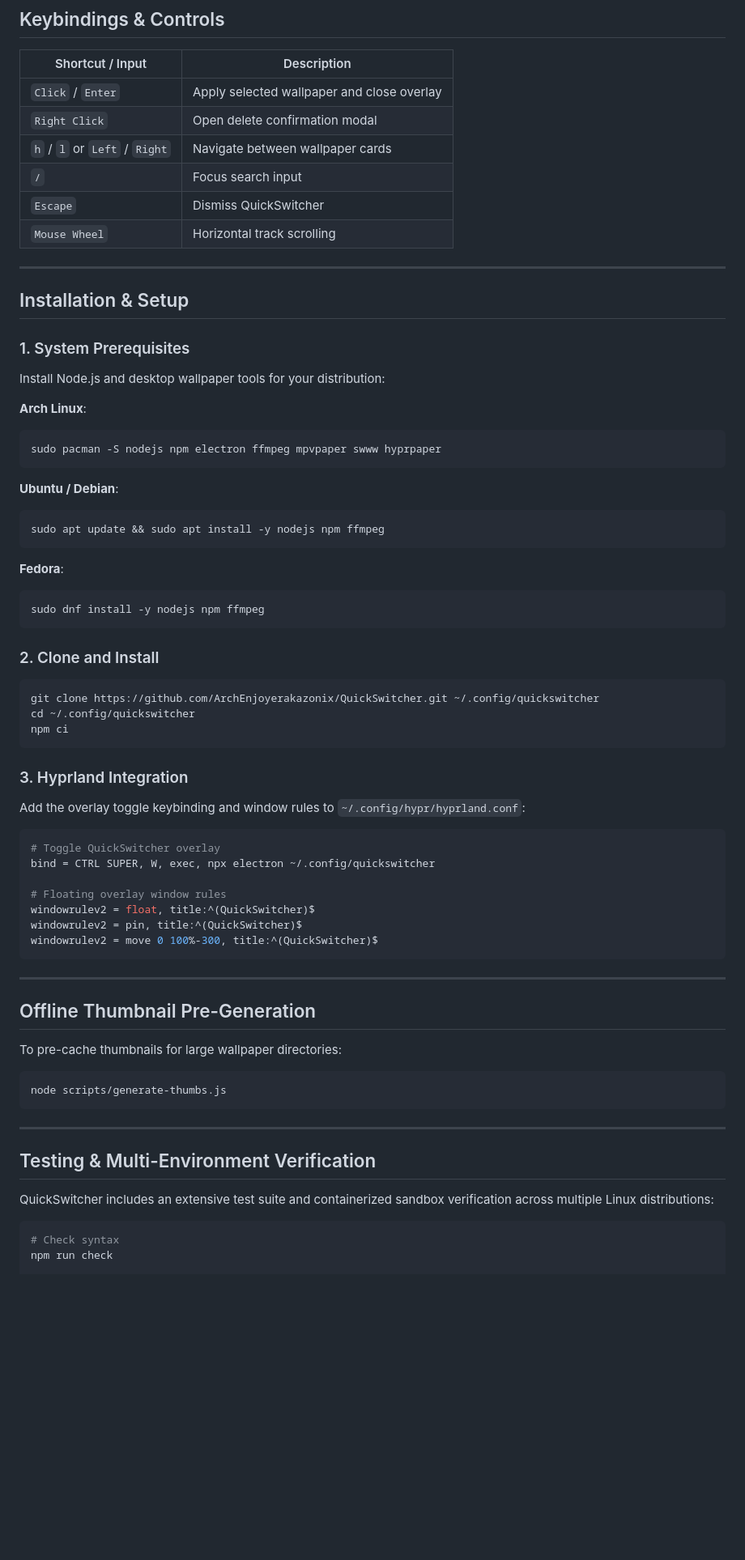
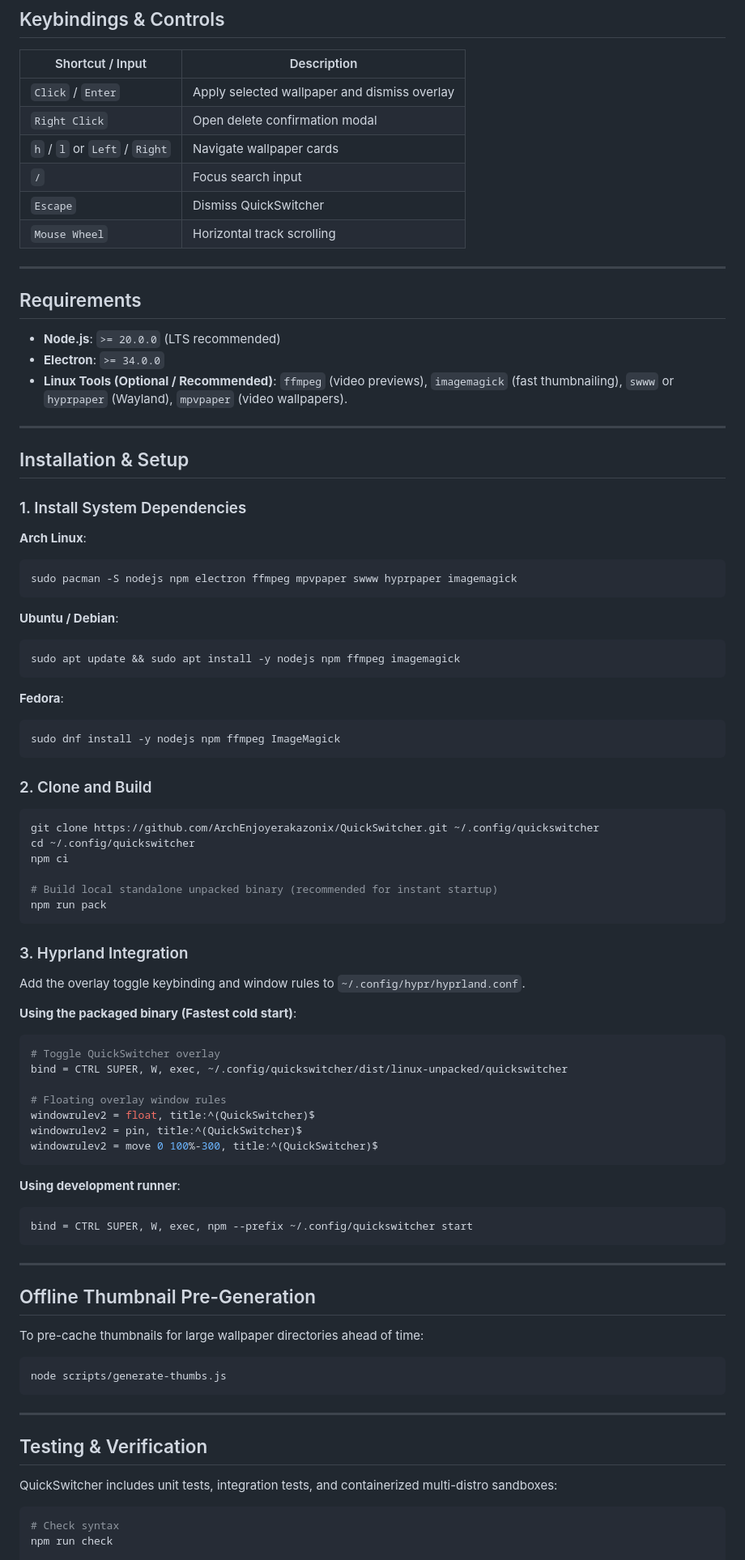
Before and after one commit to ArchEnjoyerakazonix/QuickSwitcher, a Markdown page: README.md, the part around one of its changes. Shown at 81% size. Rendered like a GitHub page; blank space fills up the shorter version.

Commit message:
docs: add SECURITY.md threat model, refine metrics, and enhance installation & contributing guidelines

````diff
--- a/README.md
+++ b/README.md
@@ -48,51 +44,61 @@ QuickSwitcher automatically detects the active desktop environment and dispatche
 
 | Shortcut / Input | Description |
 |---|---|
-| `Click` / `Enter` | Apply selected wallpaper and close overlay |
+| `Click` / `Enter` | Apply selected wallpaper and dismiss overlay |
 | `Right Click` | Open delete confirmation modal |
-| `h` / `l` or `Left` / `Right` | Navigate between wallpaper cards |
+| `h` / `l` or `Left` / `Right` | Navigate wallpaper cards |
 | `/` | Focus search input |
 | `Escape` | Dismiss QuickSwitcher |
 | `Mouse Wheel` | Horizontal track scrolling |
 
 ---
 
+## Requirements
+
+- **Node.js**: `>= 20.0.0` (LTS recommended)
+- **Electron**: `>= 34.0.0`
+- **Linux Tools (Optional / Recommended)**: `ffmpeg` (video previews), `imagemagick` (fast thumbnailing), `swww` or `hyprpaper` (Wayland), `mpvpaper` (video wallpapers).
+
+---
+
 ## Installation & Setup
 
-### 1. System Prerequisites
-
-Install Node.js and desktop wallpaper tools for your distribution:
+### 1. Install System Dependencies
 
 **Arch Linux**:
 ```bash
-sudo pacman -S nodejs npm electron ffmpeg mpvpaper swww hyprpaper
+sudo pacman -S nodejs npm electron ffmpeg mpvpaper swww hyprpaper imagemagick
 ```
 
 **Ubuntu / Debian**:
 ```bash
-sudo apt update && sudo apt install -y nodejs npm ffmpeg
+sudo apt update && sudo apt install -y nodejs npm ffmpeg imagemagick
 ```
 
 **Fedora**:
 ```bash
-sudo dnf install -y nodejs npm ffmpeg
+sudo dnf install -y nodejs npm ffmpeg ImageMagick
 ```
 
-### 2. Clone and Install
+### 2. Clone and Build
 
 ```bash
 git clone https://github.com/ArchEnjoyerakazonix/QuickSwitcher.git ~/.config/quickswitcher
 cd ~/.config/quickswitcher
 npm ci
+
+# Build local standalone unpacked binary (recommended for instant startup)
+npm run pack
 ```
 
 ### 3. Hyprland Integration
 
-Add the overlay toggle keybinding and window rules to `~/.config/hypr/hyprland.conf`:
+Add the overlay toggle keybinding and window rules to `~/.config/hypr/hyprland.conf`.
 
+**Using the packaged binary (Fastest cold start)**:
 ```ini
 # Toggle QuickSwitcher overlay
-bind = CTRL SUPER, W, exec, npx electron ~/.config/quickswitcher
+bind = CTRL SUPER, W, exec, ~/.config/quickswitcher/dist/linux-unpacked/quickswitcher
 
 # Floating overlay window rules
 windowrulev2 = float, title:^(QuickSwitcher)$
@@ -100,11 +106,16 @@ windowrulev2 = pin, title:^(QuickSwitcher)$
 windowrulev2 = move 0 100%-300, title:^(QuickSwitcher)$
 ```
 
+**Using development runner**:
+```ini
+bind = CTRL SUPER, W, exec, npm --prefix ~/.config/quickswitcher start
+```
+
 ---
 
 ## Offline Thumbnail Pre-Generation
 
-To pre-cache thumbnails for large wallpaper directories:
+To pre-cache thumbnails for large wallpaper directories ahead of time:
 
 ```bash
 node scripts/generate-thumbs.js
@@ -112,9 +123,9 @@ node scripts/generate-thumbs.js
 
 ---
 
-## Testing & Multi-Environment Verification
+## Testing & Verification
 
-QuickSwitcher includes an extensive test suite and containerized sandbox verification across multiple Linux distributions:
+QuickSwitcher includes unit tests, integration tests, and containerized multi-distro sandboxes:
 
 ```bash
 # Check syntax
````
Also changed, not shown: other parts of README.md (+24 -17 lines), SECURITY.md (added, +42 -0 lines).
